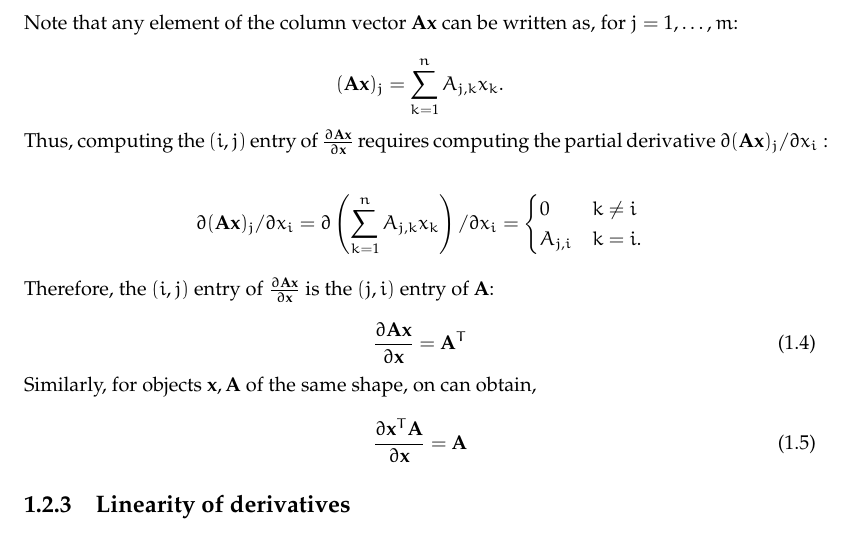
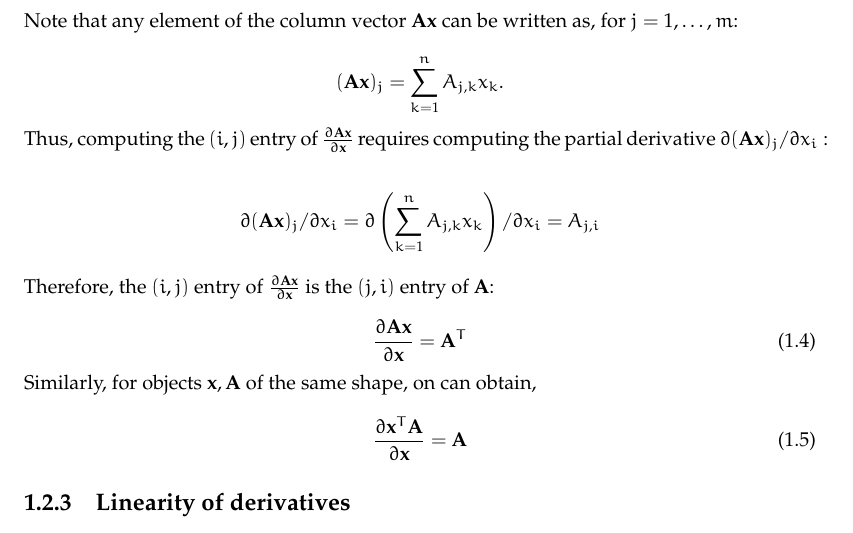
Before and after one commit to 390introml/introml-notes-tex, a LaTeX thesis (matrix_derivative_page.tex, which reads matrix_derivative.tex): part of page 3 of 6, cut so that both start at the same text. Compiled offline with pdfLaTeX.

Commit message:
matrix derivative typo fix

```diff
--- a/matrix_derivative.tex
+++ b/matrix_derivative.tex
@@ -145,11 +145,7 @@ We can then compute the derivative of $\am \xv$ with respect to $\xv$ as:
 \noindent Thus, computing the $(i,j)$ entry of $\frac{\partial \am \xv}{\partial \xv}$ requires computing the partial derivative $\partial (\am \xv)_j/\partial x_i:$
 
 \begin{align*}
-  \partial (\am \xv)_j/\partial x_i = \partial \left( \sum_{k=1}^n A_{j,k} x_k \right)/ \partial x_i =
-  \begin{cases}
-    0       & k \not= i \\
-    A_{j,i} & k = i.
-  \end{cases}
+  \partial (\am \xv)_j/\partial x_i = \partial \left( \sum_{k=1}^n A_{j,k} x_k \right)/ \partial x_i = A_{j,i}
 \end{align*}
 
 \noindent Therefore, the $(i,j)$ entry of $\frac{\partial \am \xv}{\partial \xv}$ is the $(j,i)$ entry of $\am$:
```
